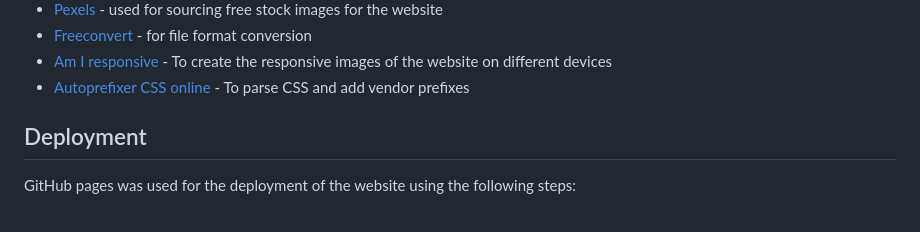
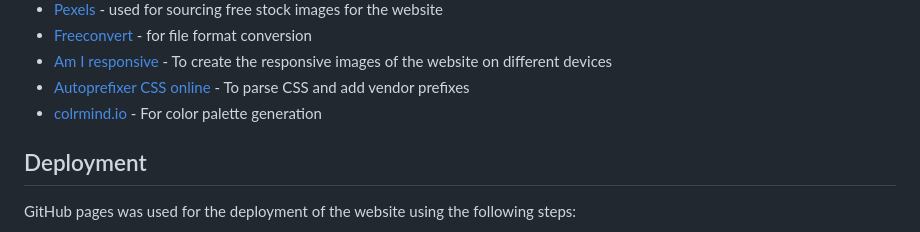
Before and after one commit to sthDINESH/dei-decoded, a Markdown page: README.md, the part around the change. Rendered like a GitHub page.

Commit message:
add colormind in programs used in Readme

```diff
--- a/README.md
+++ b/README.md
@@ -178,6 +178,7 @@ Fonts for the website are sourced from [Google Fonts](https://fonts.google.com/)
 - [Freeconvert](https://www.freeconvert.com/image-converter) - for file format conversion
 - [Am I responsive](https://ui.dev/amiresponsive) - To create the responsive images of the website on different devices
 - [Autoprefixer CSS online](https://autoprefixer.github.io/) - To parse CSS and add vendor prefixes
+- [colrmind.io](http://colormind.io/) - For color palette generation
 
 ## Deployment
 GitHub pages was used for the deployment of the website using the following steps:
```
